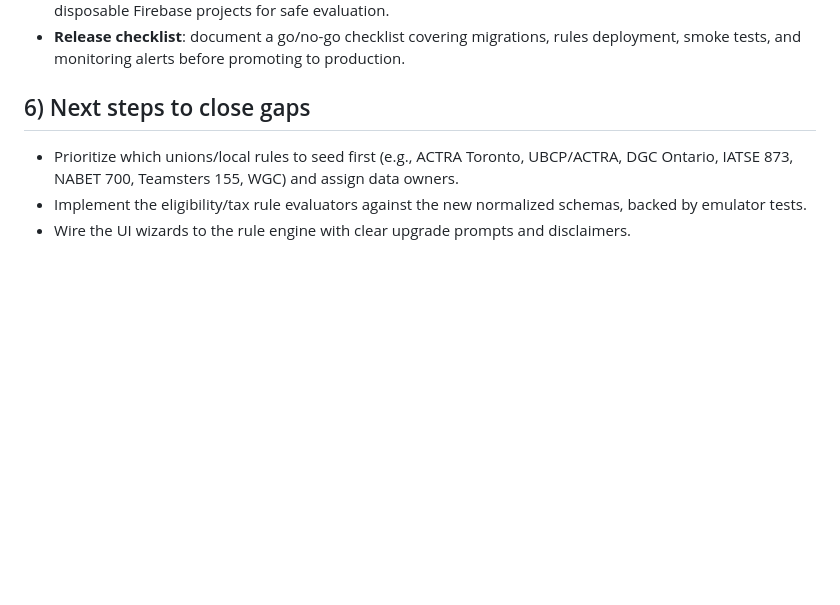
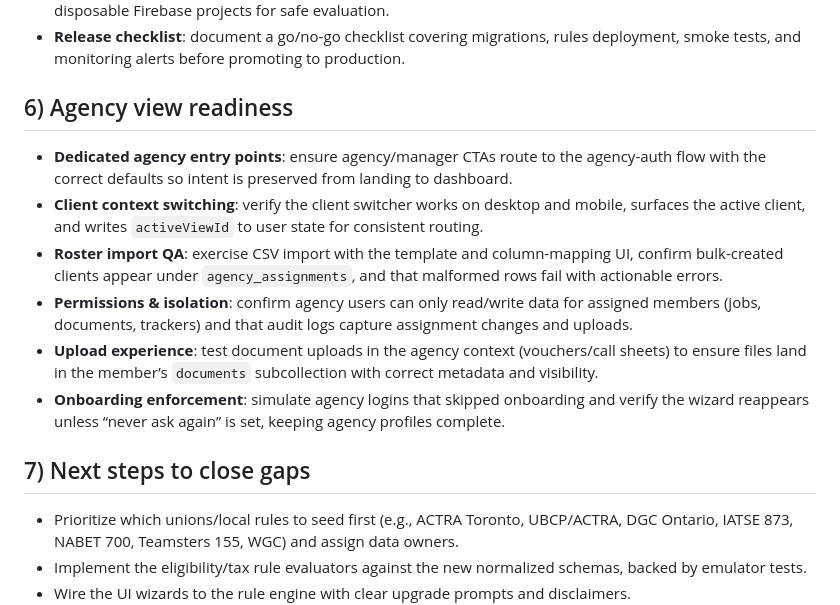
Before and after one commit to oriadedean-design/CineArch, a Markdown page: docs/industry-readiness.md, the part around the change. GitHub-like rendering; blank space fills up the shorter version.

Commit message:
Add agency view readiness checks

```diff
--- a/docs/industry-readiness.md
+++ b/docs/industry-readiness.md
@@ -30,7 +30,15 @@ Use this checklist to move CineArch from prototype to an industry-grade release.
 - **Review apps**: set up per-branch preview deployments (e.g., Vercel or Firebase Hosting channels) tied to disposable Firebase projects for safe evaluation.
 - **Release checklist**: document a go/no-go checklist covering migrations, rules deployment, smoke tests, and monitoring alerts before promoting to production.
 
-## 6) Next steps to close gaps
+## 6) Agency view readiness
+- **Dedicated agency entry points**: ensure agency/manager CTAs route to the agency-auth flow with the correct defaults so intent is preserved from landing to dashboard.
+- **Client context switching**: verify the client switcher works on desktop and mobile, surfaces the active client, and writes `activeViewId` to user state for consistent routing.
+- **Roster import QA**: exercise CSV import with the template and column-mapping UI, confirm bulk-created clients appear under `agency_assignments`, and that malformed rows fail with actionable errors.
+- **Permissions & isolation**: confirm agency users can only read/write data for assigned members (jobs, documents, trackers) and that audit logs capture assignment changes and uploads.
+- **Upload experience**: test document uploads in the agency context (vouchers/call sheets) to ensure files land in the member’s `documents` subcollection with correct metadata and visibility.
+- **Onboarding enforcement**: simulate agency logins that skipped onboarding and verify the wizard reappears unless “never ask again” is set, keeping agency profiles complete.
+
+## 7) Next steps to close gaps
 - Prioritize which unions/local rules to seed first (e.g., ACTRA Toronto, UBCP/ACTRA, DGC Ontario, IATSE 873, NABET 700, Teamsters 155, WGC) and assign data owners.
 - Implement the eligibility/tax rule evaluators against the new normalized schemas, backed by emulator tests.
 - Wire the UI wizards to the rule engine with clear upgrade prompts and disclaimers.
```
